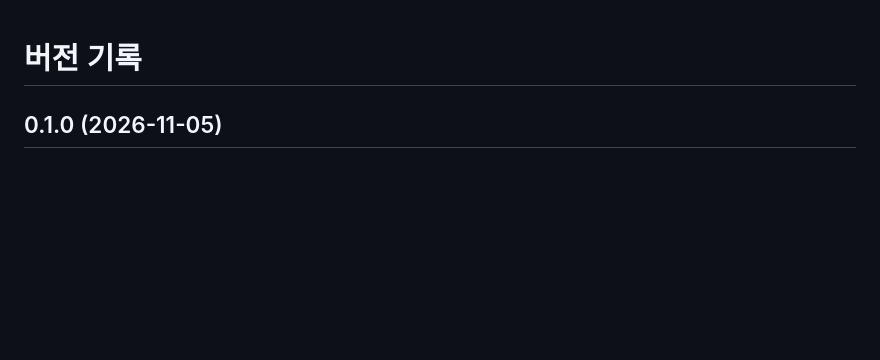
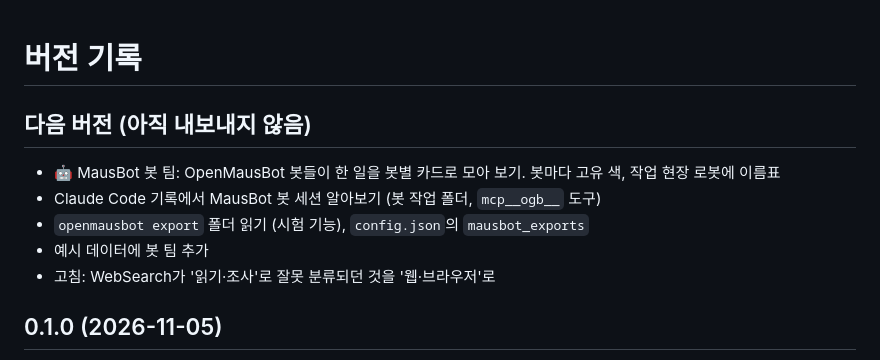
Before and after one commit to JinyoungPark/MyWorkingMap, a Markdown page: CHANGELOG.md, the part around the change. GitHub-like rendering; blank space fills up the shorter version.

```diff
--- a/CHANGELOG.md
+++ b/CHANGELOG.md
@@ -1,4 +1,11 @@
 # 버전 기록
+
+## 다음 버전 (아직 내보내지 않음)
+- 🤖 MausBot 봇 팀: OpenMausBot 봇들이 한 일을 봇별 카드로 모아 보기. 봇마다 고유 색, 작업 현장 로봇에 이름표
+- Claude Code 기록에서 MausBot 봇 세션 알아보기 (봇 작업 폴더, `mcp__ogb__` 도구)
+- `openmausbot export` 폴더 읽기 (시험 기능), `config.json`의 `mausbot_exports`
+- 예시 데이터에 봇 팀 추가
+- 고침: WebSearch가 '읽기·조사'로 잘못 분류되던 것을 '웹·브라우저'로
 
 ## 0.1.0 (2026-11-05)
 - 처음 내보냄
```
Also changed, not shown: README.md (+17 -0 lines), docs/team.jpg (added), 4 other files.
